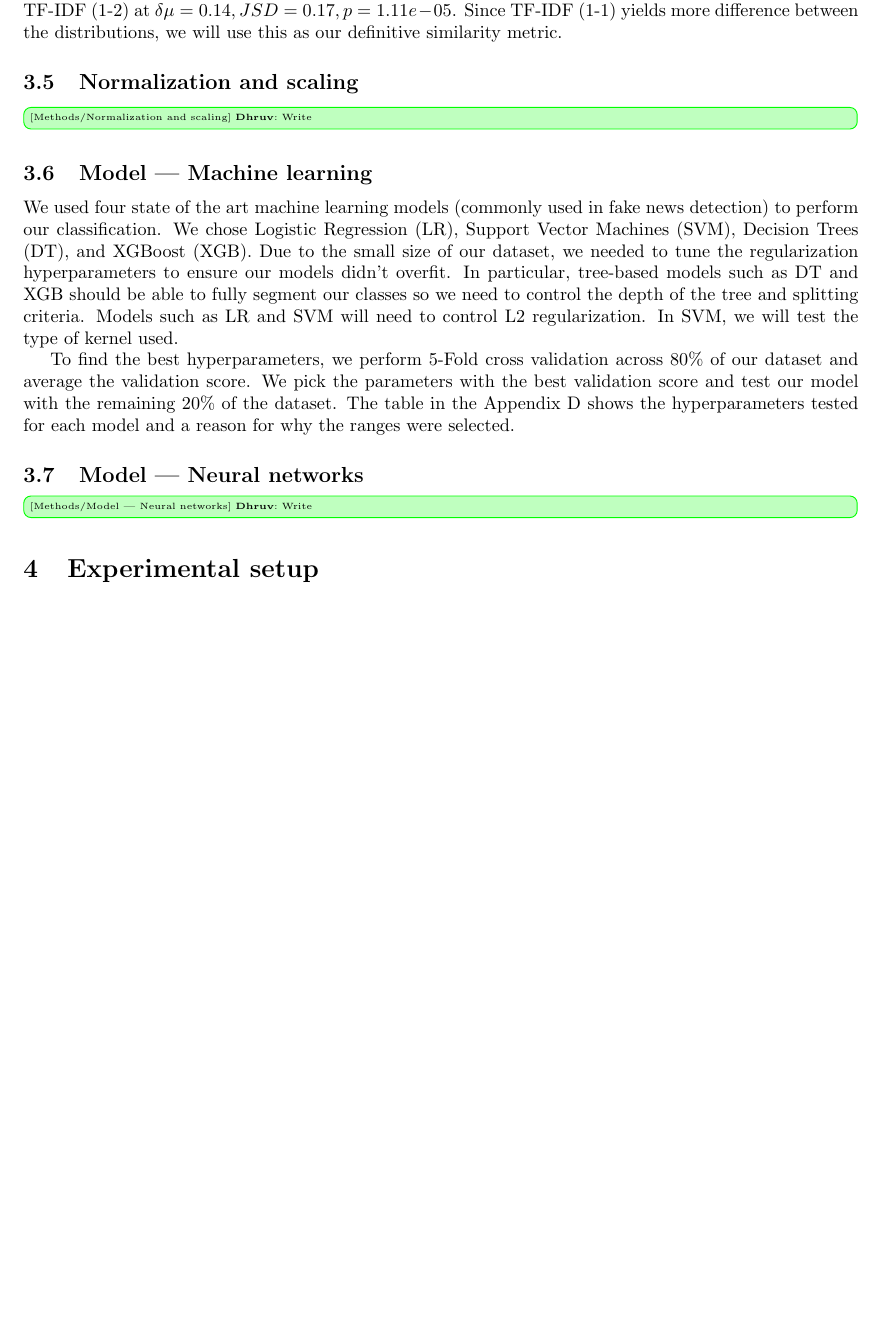
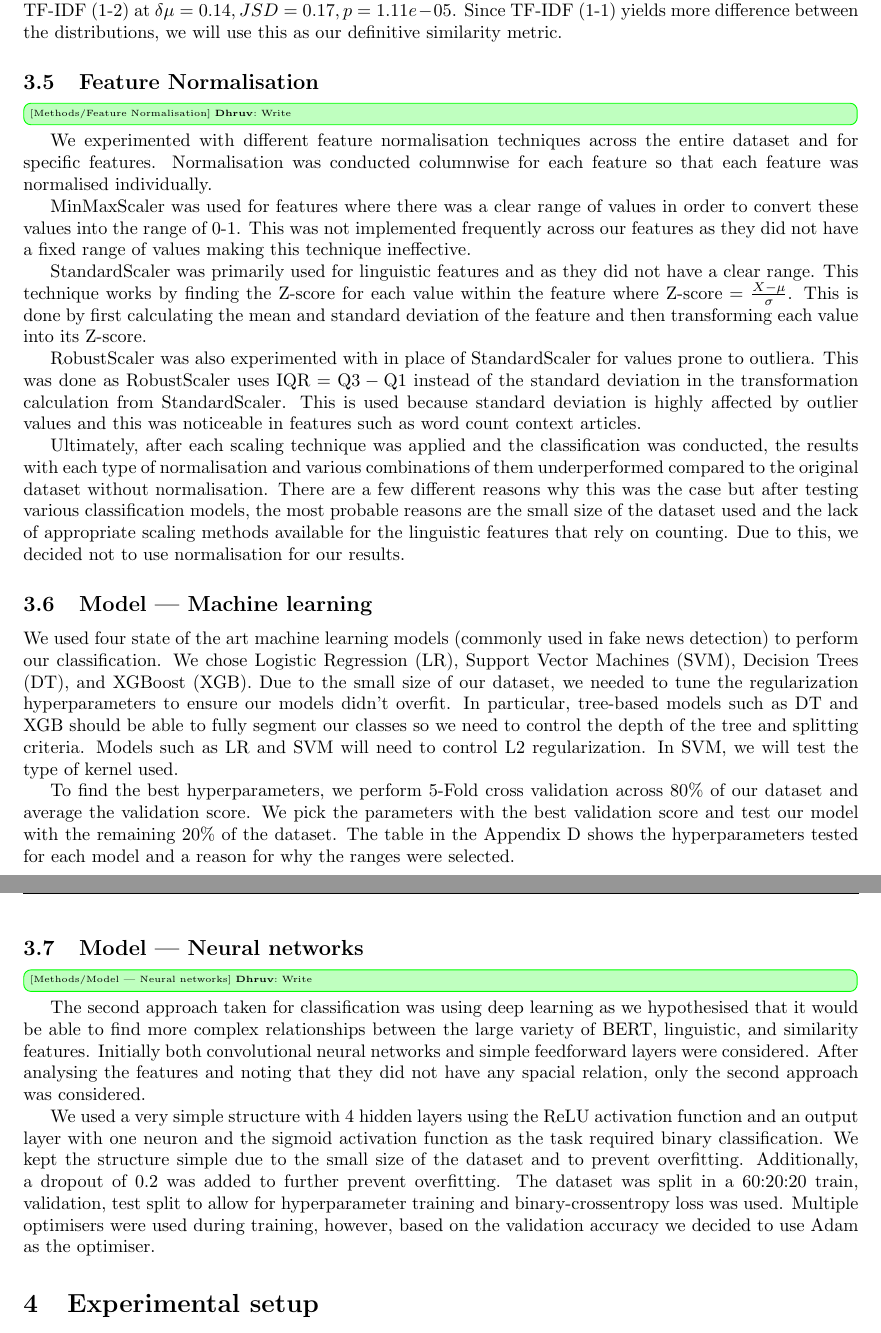
Before and after one commit to dukeraphaelng/ducknewsreporter, a LaTeX document (report/report.tex): part of page 13 of 22 before the commit and two parts of pages 13 and 14 of 22 after it, the two joined at a grey line, cut so that both start at the same text, the shorter picture padded with empty space. Compiled offline with pdfLaTeX.

Commit message:
report: Normalization, Neural Nets

```diff
--- a/report/report.tex
+++ b/report/report.tex
@@ -445,9 +445,20 @@ We will now discuss our similarity metrics comparison result on Figure \ref{simi
 %     \caption{Textual Relevance}
 % \end{figure}
 
-\newsubsection{Normalization and scaling}
+\newsubsection{Feature Normalisation}
 
 \tododhruv{Write}
+
+We experimented with different feature normalisation techniques across the entire dataset and for specific features. Normalisation was conducted columnwise for each feature so that each feature was normalised individually.
+
+MinMaxScaler was used for features where there was a clear range of values in order to convert these values into the range of 0-1. This was not implemented frequently across our features as they did not have a fixed range of values making this technique ineffective.
+
+StandardScaler was primarily used for linguistic features and as they did not have a clear range. This technique works by finding the Z-score for each value within the feature where $\text{Z-score} = \frac{X - \mu}{\sigma}$. This is done by first calculating the mean and standard deviation of the feature and then transforming each value into its Z-score.
+
+RobustScaler was also experimented with in place of StandardScaler for values prone to outliera. This was done as RobustScaler uses $\text{IQR} = \text{Q3} - \text{Q1}$ instead of the standard deviation in the transformation calculation from StandardScaler. This is used because standard deviation is highly affected by outlier values and this was noticeable in features such as word count context articles.
+
+Ultimately, after each scaling technique was applied and the classification was conducted, the results with each type of normalisation and various combinations of them underperformed compared to the original dataset without normalisation. There are a few different reasons why this was the case but after testing various classification models, the most probable reasons are the small size of the dataset used and the lack of appropriate scaling methods available for the linguistic features that rely on counting. Due to this, we decided not to use normalisation for our results.
+
 
 \newsubsection{Model --- Machine learning}
 
@@ -458,6 +469,10 @@ To find the best hyperparameters, we perform 5-Fold cross validation across 80\%
 \newsubsection{Model --- Neural networks}
 
 \tododhruv{Write}
+
+The second approach taken for classification was using deep learning as we hypothesised that it would be able to find more complex relationships between the large variety of BERT, linguistic, and similarity features. Initially both convolutional neural networks and simple feedforward layers were considered. After analysing the features and noting that they did not have any spacial relation, only the second approach was considered.
+
+We used a very simple structure with 4 hidden layers using the ReLU activation function and an output layer with one neuron and the sigmoid activation function as the task required binary classification. We kept the structure simple due to the small size of the dataset and to prevent overfitting. Additionally, a dropout of 0.2 was added to further prevent overfitting. The dataset was split in a 60:20:20 train, validation, test split to allow for hyperparameter training and binary-crossentropy loss was used. Multiple optimisers were used during training, however, based on the validation accuracy we decided to use Adam as the optimiser.
 
 \newsection{Experimental setup}
 
```
